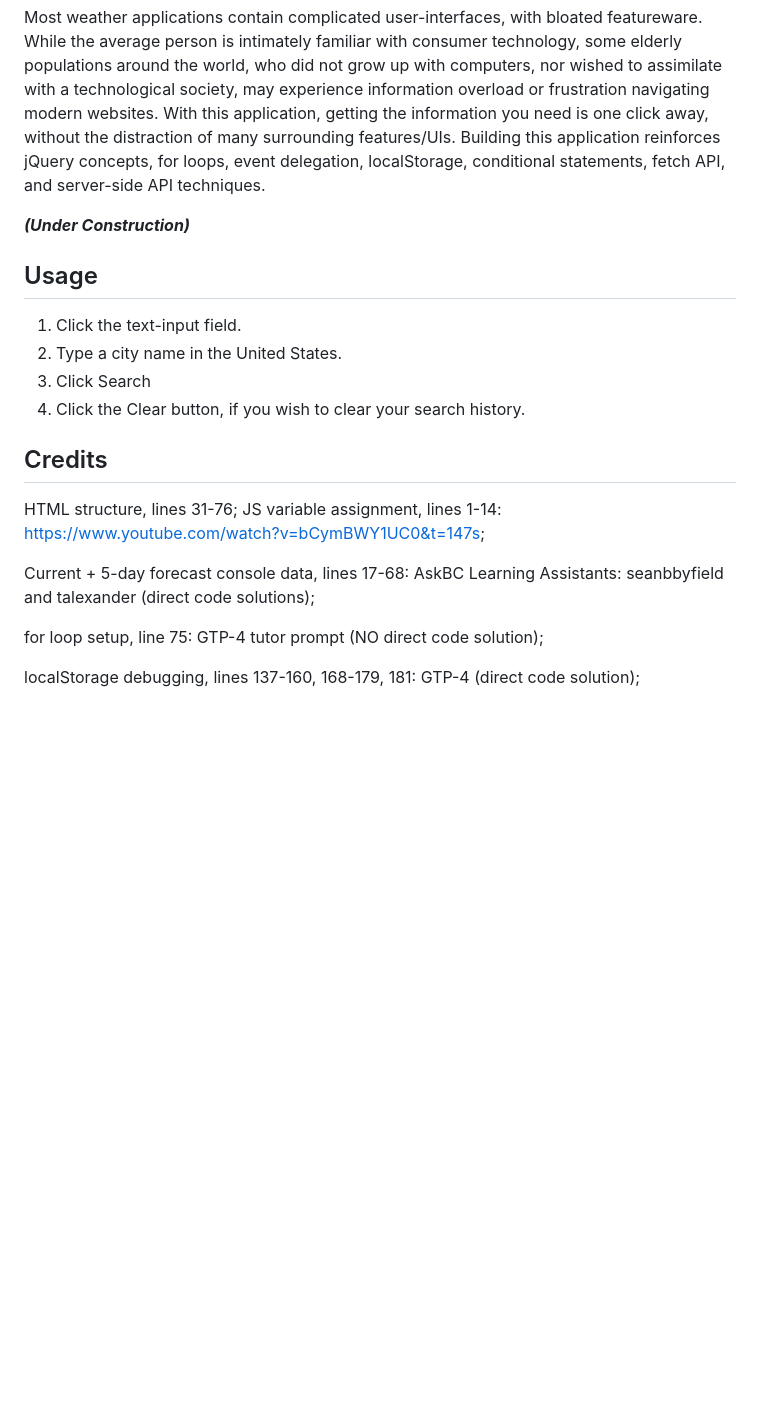
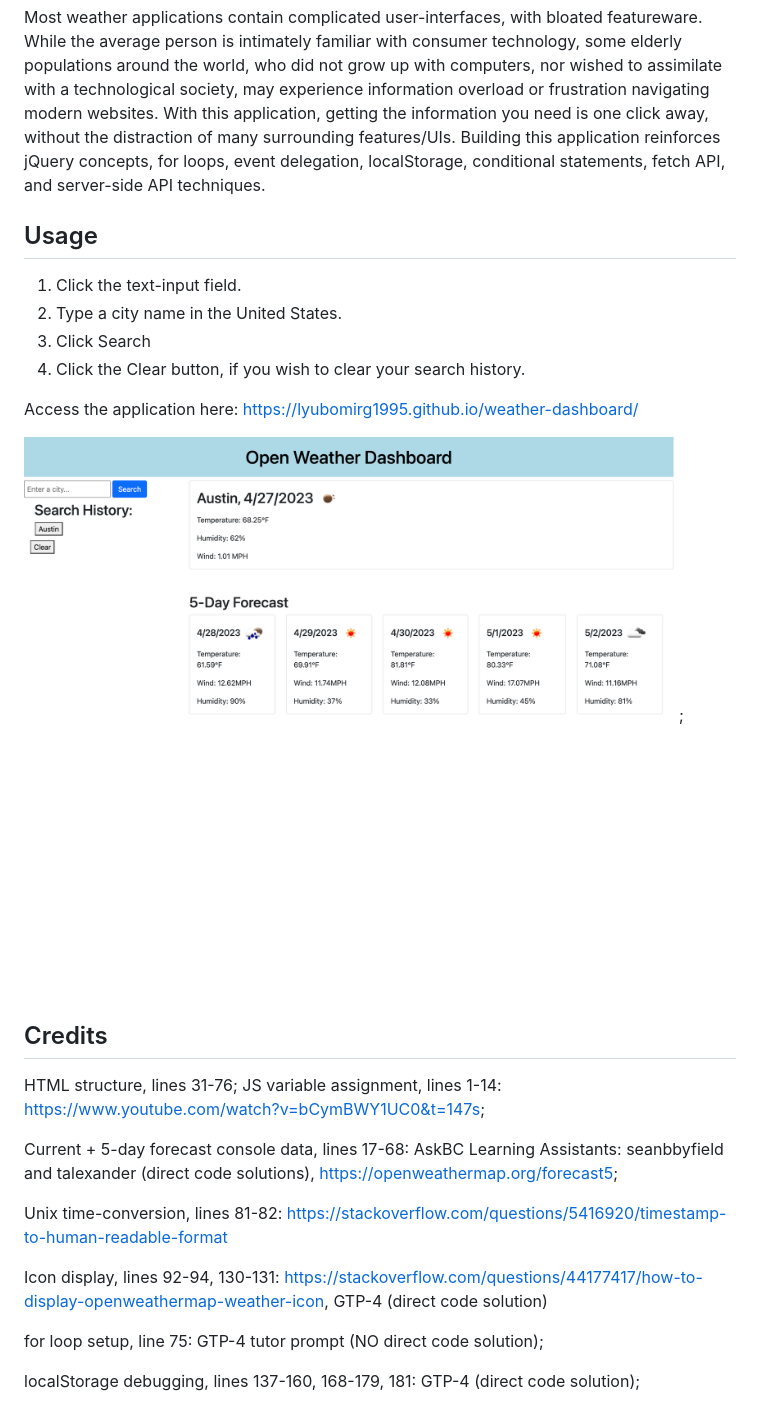
Before and after one commit to lyubomirg1995/weather-dashboard, a Markdown page: README.md, the part around the change. Rendered like a GitHub page; pictures changed too: images/weather-.dashboard.png (added); blank space fills up the shorter version.

Commit message:
updated readmewith more sources + screenshot

```diff
--- a/README.md
+++ b/README.md
@@ -5,7 +5,7 @@ Planning a vacation? Need to know what the weather is like several days in advan
 
 Most weather applications contain complicated user-interfaces, with bloated featureware. While the average person is intimately familiar with consumer technology, some elderly populations around the world, who did not grow up with computers, nor wished to assimilate with a technological society, may experience information overload or frustration navigating modern websites.  With this application, getting the information you need is one click away, without the distraction of many surrounding features/UIs. Building this application reinforces jQuery concepts, for loops, event delegation, localStorage, conditional statements, fetch API, and server-side API techniques.
 
-***(Under Construction)***
+
 
 ## Usage
 
@@ -14,11 +14,20 @@ Most weather applications contain complicated user-interfaces, with bloated feat
 3. Click Search
 4. Click the Clear button, if you wish to clear your search history.
 
+Access the application here: https://lyubomirg1995.github.io/weather-dashboard/
+
+![alt text](./images/weather-.dashboard.png);
+
+
 ## Credits
 
 HTML structure, lines 31-76; JS variable assignment, lines 1-14: https://www.youtube.com/watch?v=bCymBWY1UC0&t=147s;
 
-Current + 5-day forecast console data, lines 17-68: AskBC Learning Assistants: seanbbyfield and talexander (direct code solutions);
+Current + 5-day forecast console data, lines 17-68: AskBC Learning Assistants: seanbbyfield and talexander (direct code solutions), https://openweathermap.org/forecast5;
+
+Unix time-conversion, lines 81-82: https://stackoverflow.com/questions/5416920/timestamp-to-human-readable-format
+
+Icon display, lines 92-94, 130-131: https://stackoverflow.com/questions/44177417/how-to-display-openweathermap-weather-icon, GTP-4 (direct code solution)
 
 for loop setup, line 75: GTP-4 tutor prompt (NO direct code solution);
 
```
Also changed, not shown: 1 other file.
